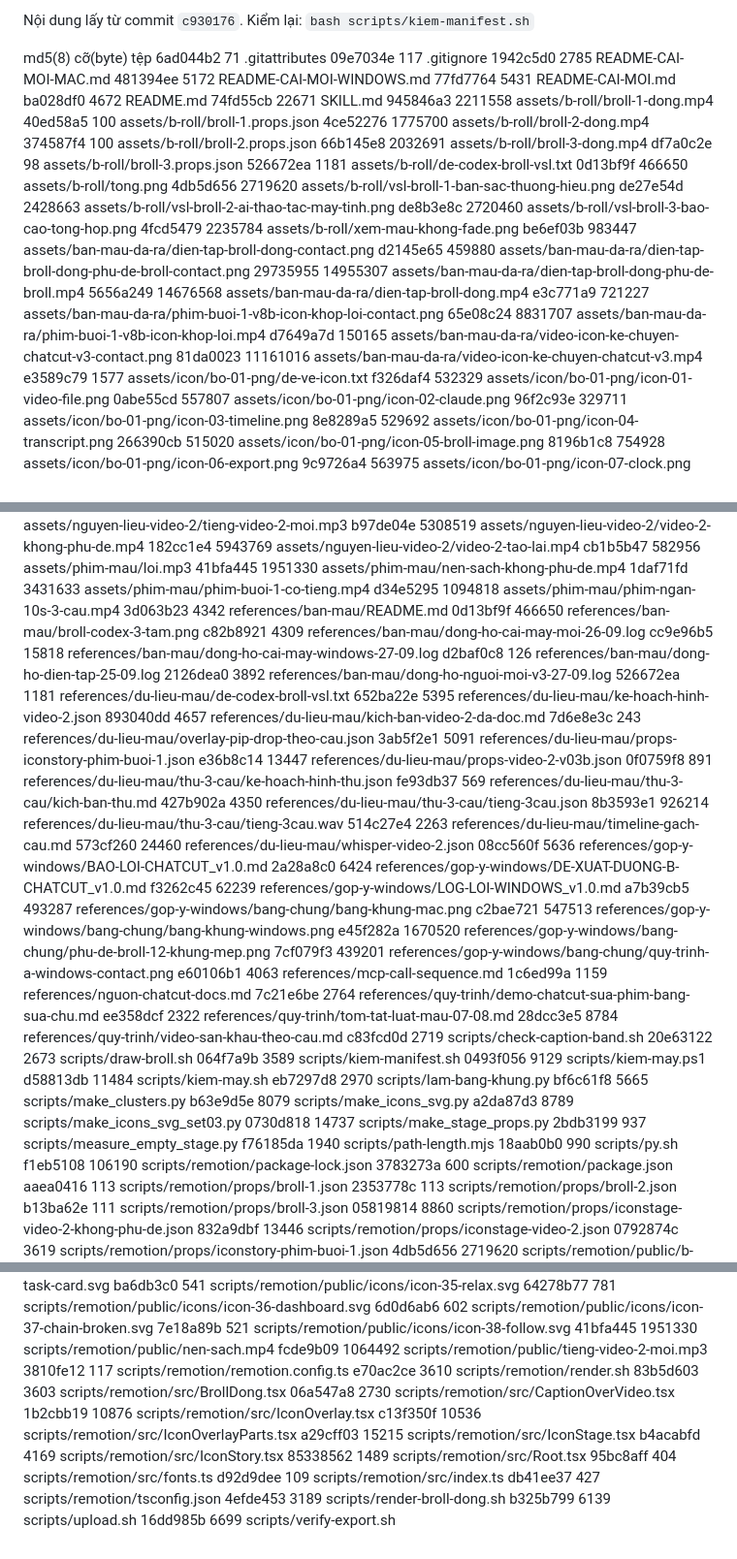
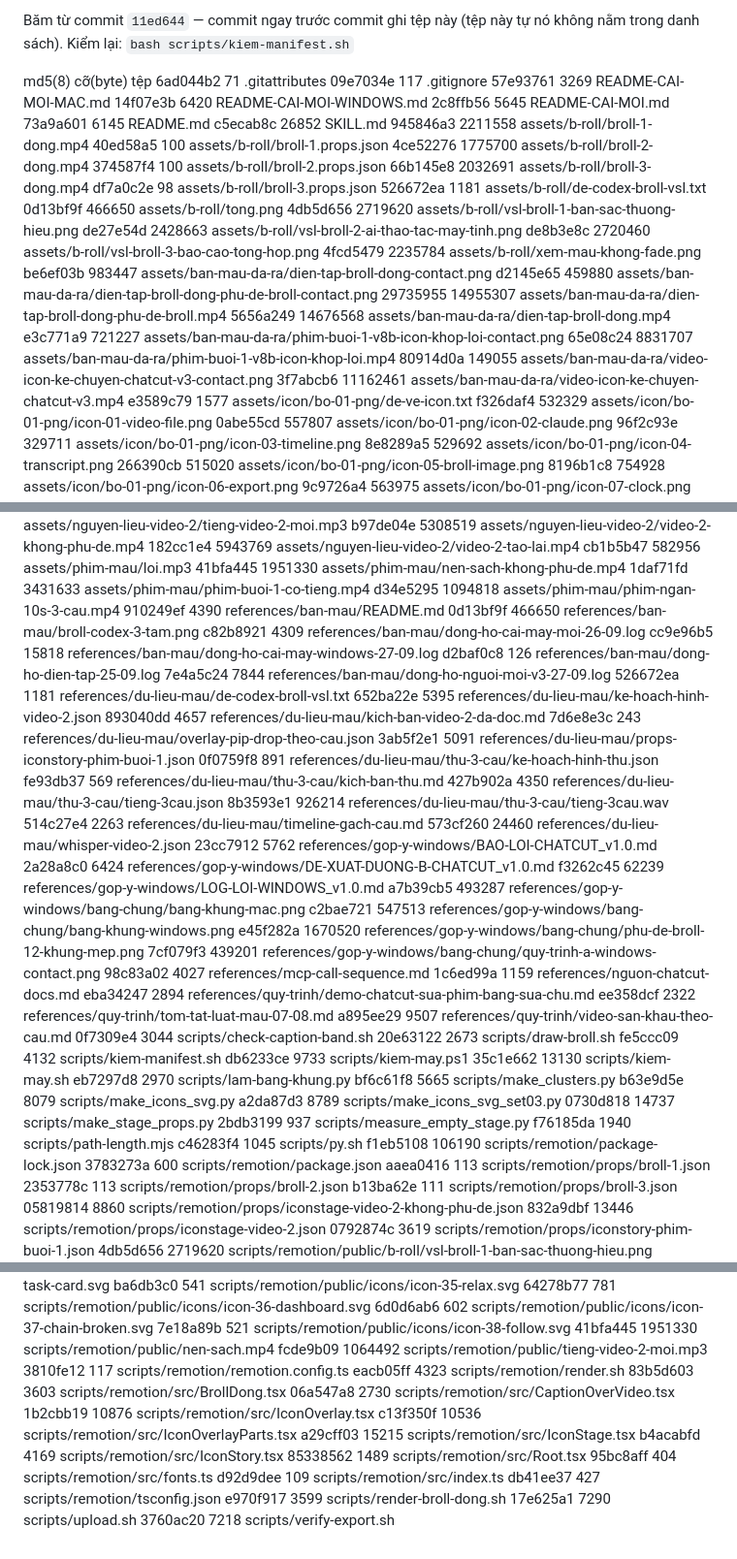
Before and after one commit to erocathanh/demo-bien-tap-video-chatcut, a Markdown page: MANIFEST.md, 3 parts joined by grey strips. Shown at 97% size. Drawn GitHub-style.

Commit message:
Regenerate MANIFEST.md for v3.1 from the committed content
Built with bash scripts/kiem-manifest.sh --write. Last commit of review round 2.

Co-Authored-By: Claude Opus 5.5 (1M context) <noreply@anthropic.com>
Claude-Session: https://claude.ai/code/session_01R4gNBFsvX4G6ZAq6bBUrVK

```diff
--- a/MANIFEST.md
+++ b/MANIFEST.md
@@ -2,14 +2,14 @@
 
-Nội dung lấy từ commit `c930176`. Kiểm lại: `bash scripts/kiem-manifest.sh`
+Băm từ commit `11ed644` — commit ngay trước commit ghi tệp này (tệp này tự nó không nằm trong danh sách). Kiểm lại: `bash scripts/kiem-manifest.sh`
 
 md5(8)    cỡ(byte)  tệp
 6ad044b2         71  .gitattributes
 09e7034e        117  .gitignore
-1942c5d0       2785  README-CAI-MOI-MAC.md
-481394ee       5172  README-CAI-MOI-WINDOWS.md
-77fd7764       5431  README-CAI-MOI.md
-ba028df0       4672  README.md
-74fd55cb      22671  SKILL.md
+57e93761       3269  README-CAI-MOI-MAC.md
+14f07e3b       6420  README-CAI-MOI-WINDOWS.md
+2c8ffb56       5645  README-CAI-MOI.md
+73a9a601       6145  README.md
+c5ecab8c      26852  SKILL.md
 945846a3    2211558  assets/b-roll/broll-1-dong.mp4
 40ed58a5        100  assets/b-roll/broll-1.props.json
 4ce52276    1775700  assets/b-roll/broll-2-dong.mp4
@@ -28,8 +28,8 @@ d2145e65     459880  assets/ban-mau-da-ra/dien-tap-broll-dong-phu-de-broll-conta
 5656a249   14676568  assets/ban-mau-da-ra/dien-tap-broll-dong.mp4
 e3c771a9     721227  assets/ban-mau-da-ra/phim-buoi-1-v8b-icon-khop-loi-contact.png
 65e08c24    8831707  assets/ban-mau-da-ra/phim-buoi-1-v8b-icon-khop-loi.mp4
-d7649a7d     150165  assets/ban-mau-da-ra/video-icon-ke-chuyen-chatcut-v3-contact.png
-81da0023   11161016  assets/ban-mau-da-ra/video-icon-ke-chuyen-chatcut-v3.mp4
+80914d0a     149055  assets/ban-mau-da-ra/video-icon-ke-chuyen-chatcut-v3-contact.png
+3f7abcb6   11162461  assets/ban-mau-da-ra/video-icon-ke-chuyen-chatcut-v3.mp4
 e3589c79       1577  assets/icon/bo-01-png/de-ve-icon.txt
 f326daf4     532329  assets/icon/bo-01-png/icon-01-video-file.png
 0abe55cd     557807  assets/icon/bo-01-png/icon-02-claude.png
@@ -88,41 +88,40 @@ cb1b5b47     582956  assets/phim-mau/loi.mp3
 41bfa445    1951330  assets/phim-mau/nen-sach-khong-phu-de.mp4
 1daf71fd    3431633  assets/phim-mau/phim-buoi-1-co-tieng.mp4
 d34e5295    1094818  assets/phim-mau/phim-ngan-10s-3-cau.mp4
-3d063b23       4342  references/ban-mau/README.md
+910249ef       4390  references/ban-mau/README.md
 0d13bf9f     466650  references/ban-mau/broll-codex-3-tam.png
 c82b8921       4309  references/ban-mau/dong-ho-cai-may-moi-26-09.log
 cc9e96b5      15818  references/ban-mau/dong-ho-cai-may-windows-27-09.log
 d2baf0c8        126  references/ban-mau/dong-ho-dien-tap-25-09.log
-2126dea0       3892  references/ban-mau/dong-ho-nguoi-moi-v3-27-09.log
+7e4a5c24       7844  references/ban-mau/dong-ho-nguoi-moi-v3-27-09.log
 526672ea       1181  references/du-lieu-mau/de-codex-broll-vsl.txt
 652ba22e       5395  references/du-lieu-mau/ke-hoach-hinh-video-2.json
 893040dd       4657  references/du-lieu-mau/kich-ban-video-2-da-doc.md
 7d6e8e3c        243  references/du-lieu-mau/overlay-pip-drop-theo-cau.json
 3ab5f2e1       5091  references/du-lieu-mau/props-iconstory-phim-buoi-1.json
-e36b8c14      13447  references/du-lieu-mau/props-video-2-v03b.json
 0f0759f8        891  references/du-lieu-mau/thu-3-cau/ke-hoach-hinh-thu.json
 fe93db37        569  references/du-lieu-mau/thu-3-cau/kich-ban-thu.md
 427b902a       4350  references/du-lieu-mau/thu-3-cau/tieng-3cau.json
 8b3593e1     926214  references/du-lieu-mau/thu-3-cau/tieng-3cau.wav
 514c27e4       2263  references/du-lieu-mau/timeline-gach-cau.md
 573cf260      24460  references/du-lieu-mau/whisper-video-2.json
-08cc560f       5636  references/gop-y-windows/BAO-LOI-CHATCUT_v1.0.md
+23cc7912       5762  references/gop-y-windows/BAO-LOI-CHATCUT_v1.0.md
 2a28a8c0       6424  references/gop-y-windows/DE-XUAT-DUONG-B-CHATCUT_v1.0.md
 f3262c45      62239  references/gop-y-windows/LOG-LOI-WINDOWS_v1.0.md
 a7b39cb5     493287  references/gop-y-windows/bang-chung/bang-khung-mac.png
 c2bae721     547513  references/gop-y-windows/bang-chung/bang-khung-windows.png
 e45f282a    1670520  references/gop-y-windows/bang-chung/phu-de-broll-12-khung-mep.png
 7cf079f3     439201  references/gop-y-windows/bang-chung/quy-trinh-a-windows-contact.png
-e60106b1       4063  references/mcp-call-sequence.md
+98c83a02       4027  references/mcp-call-sequence.md
 1c6ed99a       1159  references/nguon-chatcut-docs.md
-7c21e6be       2764  references/quy-trinh/demo-chatcut-sua-phim-bang-sua-chu.md
+eba34247       2894  references/quy-trinh/demo-chatcut-sua-phim-bang-sua-chu.md
 ee358dcf       2322  references/quy-trinh/tom-tat-luat-mau-07-08.md
-28dcc3e5       8784  references/quy-trinh/video-san-khau-theo-cau.md
-c83fcd0d       2719  scripts/check-caption-band.sh
+a895ee29       9507  references/quy-trinh/video-san-khau-theo-cau.md
+0f7309e4       3044  scripts/check-caption-band.sh
 20e63122       2673  scripts/draw-broll.sh
-064f7a9b       3589  scripts/kiem-manifest.sh
-0493f056       9129  scripts/kiem-may.ps1
-d58813db      11484  scripts/kiem-may.sh
+fe5ccc09       4132  scripts/kiem-manifest.sh
+db6233ce       9733  scripts/kiem-may.ps1
+35c1e662      13130  scripts/kiem-may.sh
 eb7297d8       2970  scripts/lam-bang-khung.py
 bf6c61f8       5665  scripts/make_clusters.py
 b63e9d5e       8079  scripts/make_icons_svg.py
@@ -130,7 +129,7 @@ a2da87d3       8789  scripts/make_icons_svg_set03.py
 0730d818      14737  scripts/make_stage_props.py
 2bdb3199        937  scripts/measure_empty_stage.py
 f76185da       1940  scripts/path-length.mjs
-18aab0b0        990  scripts/py.sh
+c46283f4       1045  scripts/py.sh
 f1eb5108     106190  scripts/remotion/package-lock.json
 3783273a        600  scripts/remotion/package.json
 aaea0416        113  scripts/remotion/props/broll-1.json
@@ -177,7 +176,7 @@ ba6db3c0        541  scripts/remotion/public/icons/icon-35-relax.svg
 41bfa445    1951330  scripts/remotion/public/nen-sach.mp4
 fcde9b09    1064492  scripts/remotion/public/tieng-video-2-moi.mp3
 3810fe12        117  scripts/remotion/remotion.config.ts
-e70ac2ce       3610  scripts/remotion/render.sh
+eacb05ff       4323  scripts/remotion/render.sh
 83b5d603       3603  scripts/remotion/src/BrollDong.tsx
 06a547a8       2730  scripts/remotion/src/CaptionOverVideo.tsx
 1b2cbb19      10876  scripts/remotion/src/IconOverlay.tsx
@@ -188,6 +187,6 @@ b4acabfd       4169  scripts/remotion/src/IconStory.tsx
 95bc8aff        404  scripts/remotion/src/fonts.ts
 d92d9dee        109  scripts/remotion/src/index.ts
 db41ee37        427  scripts/remotion/tsconfig.json
-4efde453       3189  scripts/render-broll-dong.sh
-b325b799       6139  scripts/upload.sh
-16dd985b       6699  scripts/verify-export.sh
+e970f917       3599  scripts/render-broll-dong.sh
+17e625a1       7290  scripts/upload.sh
+3760ac20       7218  scripts/verify-export.sh
```
Also changed, not shown: other parts of MANIFEST.md (+1 -1 lines).
